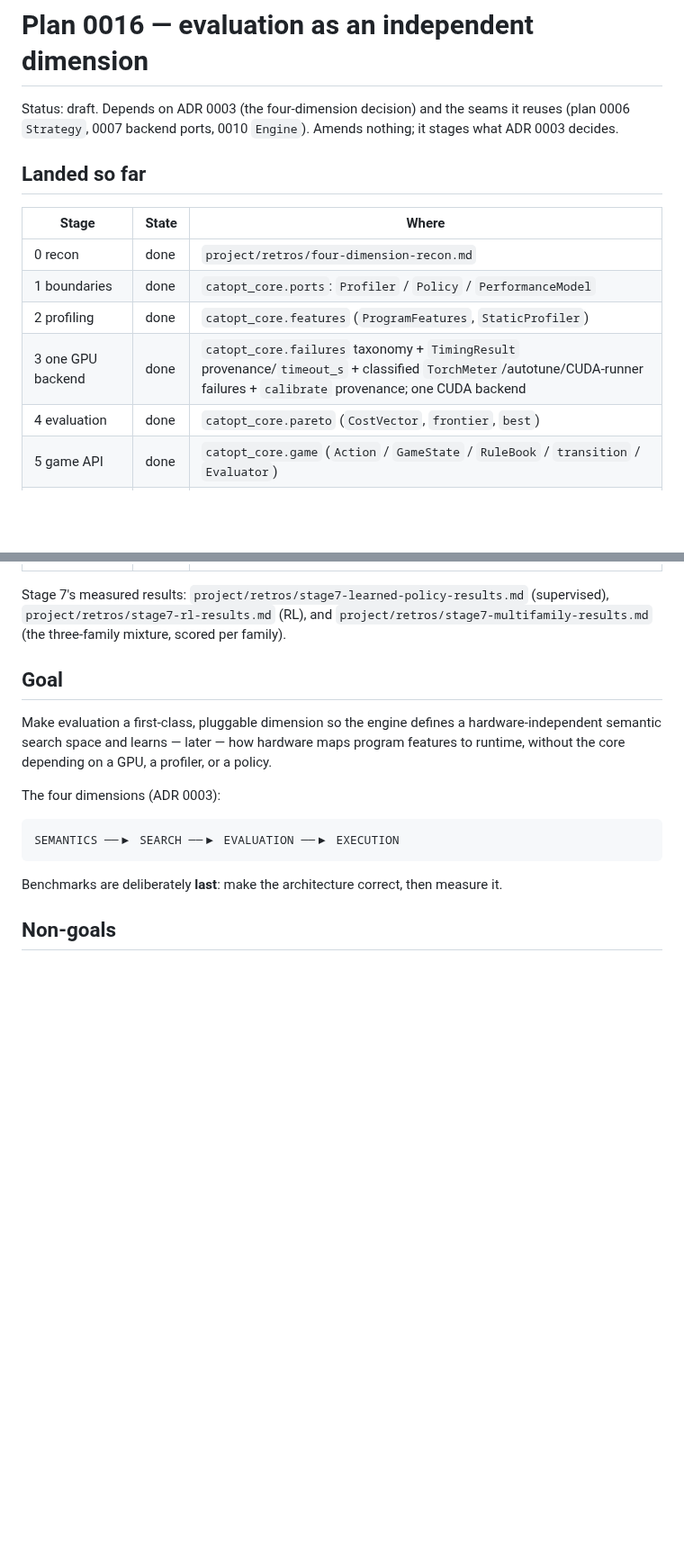
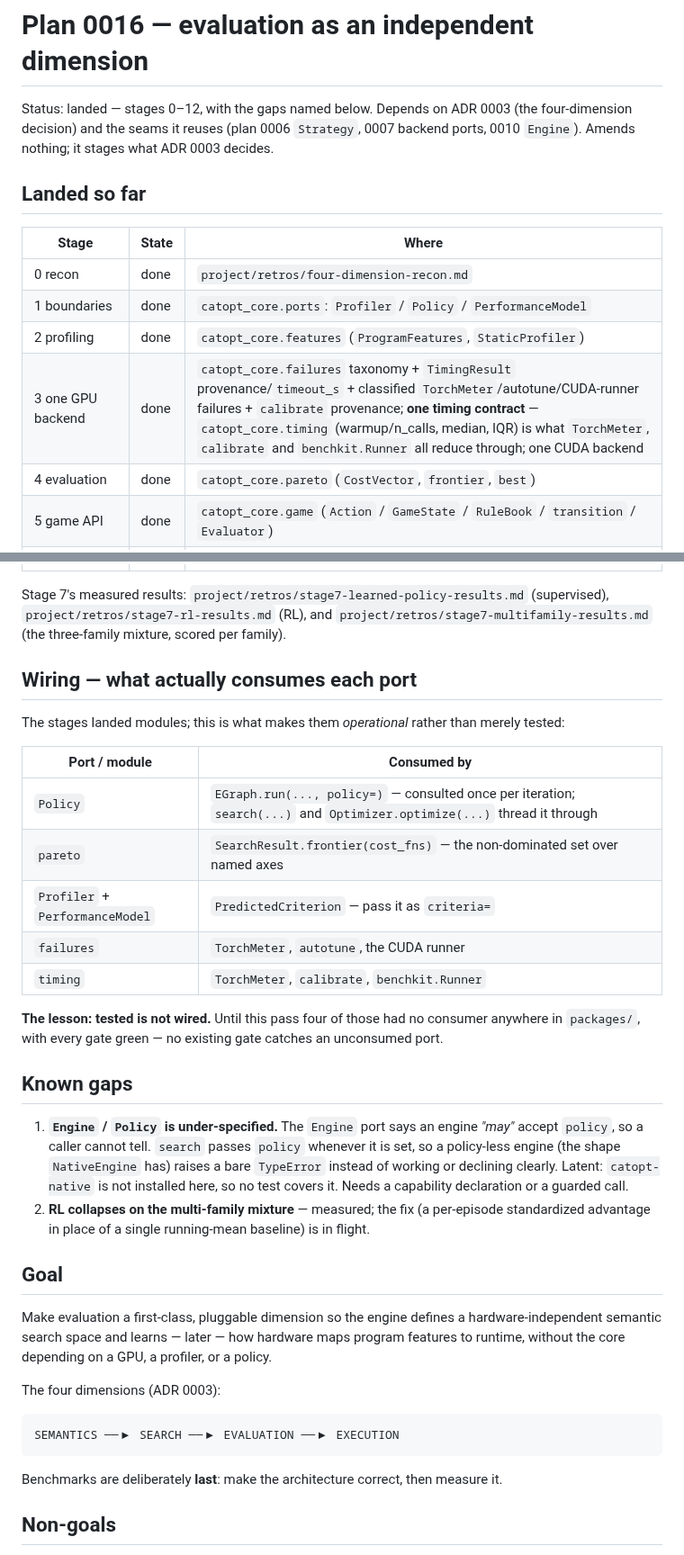
Before and after one commit to luisfuturist/catopt, a Markdown page: plans/0016-evaluation-dimension.md, 2 parts joined by grey strips. Shown at 90% size. Drawn GitHub-style; blank space fills up the shorter version.

Commit message:
plan 0016 + ADR 0003: record the wiring, and the gap
Plan: status draft -> landed; stage 3 now names the one timing
contract; a new Wiring table records what actually consumes each port
(Policy / pareto / Profiler+PerformanceModel / failures / timing); a
Known gaps section names the Engine-Policy under-specification and the
RL multi-family collapse.

ADR 0003 Consequences gains the architectural lesson this pass
taught: a port is not done until something reaches it — four ports
shipped typed, tested and green with no consumer, and no gate catches
that.  Also records that Engine/Policy needs a capability declaration.

Generated with [Devin](https://devin.ai)

Co-Authored-By: Devin <158243242+devin-ai-integration[bot]@users.noreply.github.com>

```diff
--- a/plans/0016-evaluation-dimension.md
+++ b/plans/0016-evaluation-dimension.md
@@ -1,8 +1,9 @@
 # Plan 0016 — evaluation as an independent dimension
 
-Status: draft.  Depends on ADR 0003 (the four-dimension decision) and
-the seams it reuses (plan 0006 `Strategy`, 0007 backend ports, 0010
-`Engine`).  Amends nothing; it stages what ADR 0003 decides.
+Status: landed — stages 0–12, with the gaps named below.  Depends on
+ADR 0003 (the four-dimension decision) and the seams it reuses (plan
+0006 `Strategy`, 0007 backend ports, 0010 `Engine`).  Amends nothing;
+it stages what ADR 0003 decides.
 
 ## Landed so far
 
@@ -11,7 +12,7 @@ the seams it reuses (plan 0006 `Strategy`, 0007 backend ports, 0010
 | 0 recon | done | `project/retros/four-dimension-recon.md` |
 | 1 boundaries | done | `catopt_core.ports`: `Profiler` / `Policy` / `PerformanceModel` |
 | 2 profiling | done | `catopt_core.features` (`ProgramFeatures`, `StaticProfiler`) |
-| 3 one GPU backend | done | `catopt_core.failures` taxonomy + `TimingResult` provenance/`timeout_s` + classified `TorchMeter`/autotune/CUDA-runner failures + `calibrate` provenance; one CUDA backend |
+| 3 one GPU backend | done | `catopt_core.failures` taxonomy + `TimingResult` provenance/`timeout_s` + classified `TorchMeter`/autotune/CUDA-runner failures + `calibrate` provenance; **one timing contract** — `catopt_core.timing` (warmup/n_calls, median, IQR) is what `TorchMeter`, `calibrate` and `benchkit.Runner` all reduce through; one CUDA backend |
 | 4 evaluation | done | `catopt_core.pareto` (`CostVector`, `frontier`, `best`) |
 | 5 game API | done | `catopt_core.game` (`Action` / `GameState` / `RuleBook` / `transition` / `Evaluator`) |
 | 6 policies | done | `catopt_core.policies` (random / existing / greedy / beam-score) |
@@ -25,6 +26,36 @@ Stage 7's measured results:
 `project/retros/stage7-rl-results.md` (RL), and
 `project/retros/stage7-multifamily-results.md` (the three-family
 mixture, scored per family).
+
+## Wiring — what actually consumes each port
+
+The stages landed modules; this is what makes them *operational*
+rather than merely tested:
+
+| Port / module | Consumed by |
+|---|---|
+| `Policy` | `EGraph.run(..., policy=)` — consulted once per iteration; `search(...)` and `Optimizer.optimize(...)` thread it through |
+| `pareto` | `SearchResult.frontier(cost_fns)` — the non-dominated set over named axes |
+| `Profiler` + `PerformanceModel` | `PredictedCriterion` — pass it as `criteria=` |
+| `failures` | `TorchMeter`, `autotune`, the CUDA runner |
+| `timing` | `TorchMeter`, `calibrate`, `benchkit.Runner` |
+
+**The lesson: tested is not wired.**  Until this pass four of those
+had no consumer anywhere in `packages/`, with every gate green — no
+existing gate catches an unconsumed port.
+
+## Known gaps
+
+1. **`Engine` / `Policy` is under-specified.**  The `Engine` port says
+   an engine *"may"* accept `policy`, so a caller cannot tell.
+   `search` passes `policy` whenever it is set, so a policy-less
+   engine (the shape `NativeEngine` has) raises a bare `TypeError`
+   instead of working or declining clearly.  Latent: `catopt-native`
+   is not installed here, so no test covers it.  Needs a capability
+   declaration or a guarded call.
+2. **RL collapses on the multi-family mixture** — measured; the fix
+   (a per-episode standardized advantage in place of a single
+   running-mean baseline) is in flight.
 
 ## Goal
 
```
Also changed, not shown: adrs/0003-evaluation-is-an-independent-dimension.md (+11 -0 lines).
